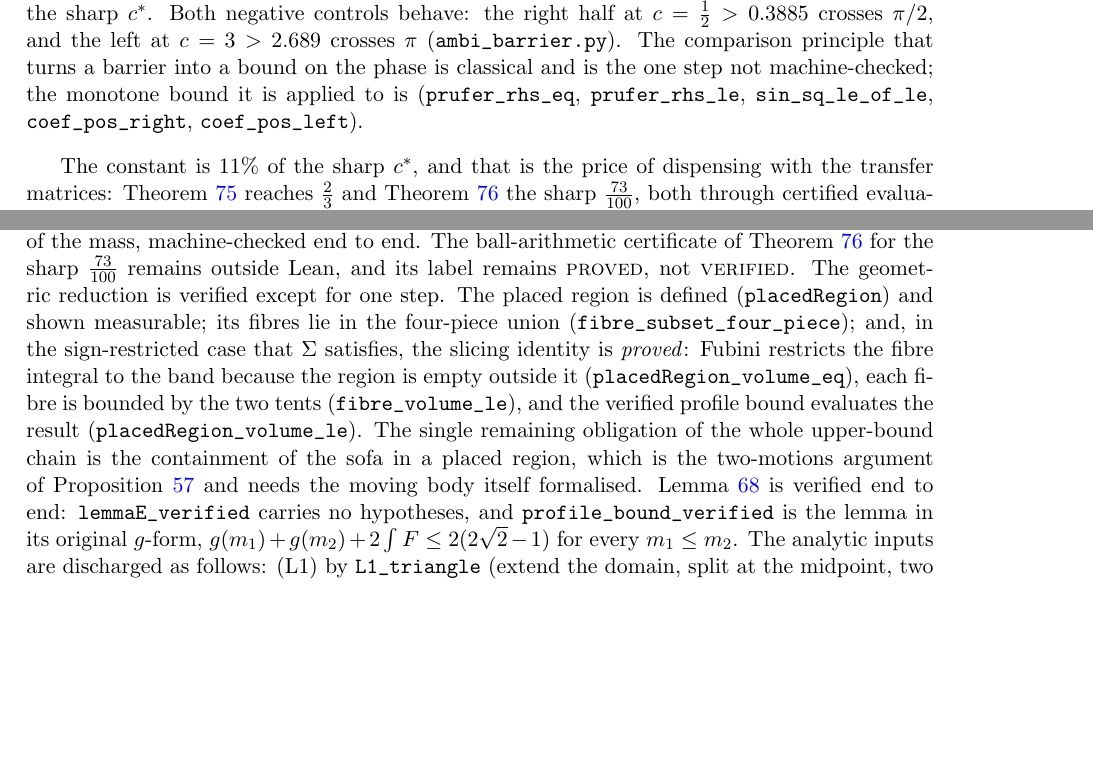
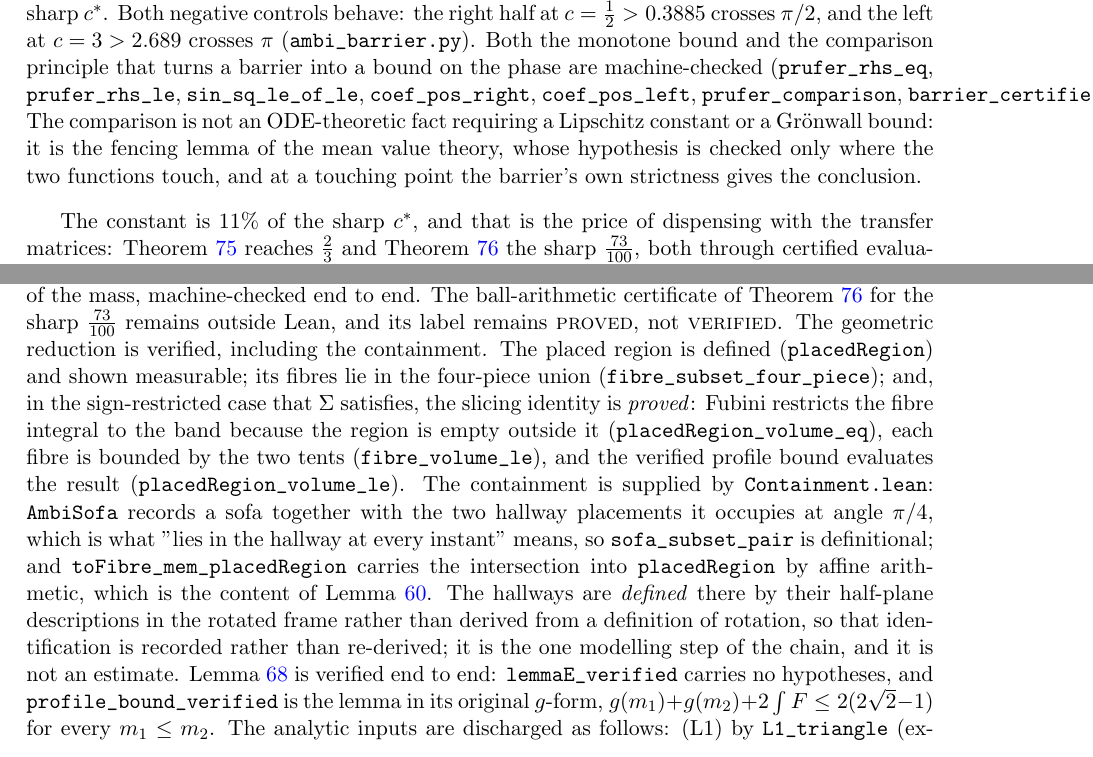
Before and after one commit to ElVec1o/moving-sofa-local-max, a LaTeX paper (paper/niche_separation/note.tex): two parts of pages 35 and 47 of 48, joined at a grey line, cut so that both start at the same text, the shorter picture padded with empty space. Compiled offline with pdfLaTeX.

Commit message:
The comparison principle was never ODE theory; the upper-bound chain closes
COMPARISON. I had recorded this as needing a Sturm-Liouville development Mathlib
does not have. That was a true premise and the wrong conclusion. The comparison is
the FENCING lemma of the mean value theory:

  image_le_of_deriv_right_lt_deriv_boundary'
    (bound : forall x, f x = B x -> f' x < B' x) : forall x, f x <= B x

whose hypothesis is checked ONLY WHERE THE TWO FUNCTIONS TOUCH. At a touching point
theta x = B x, so G(x, theta x) = G(x, B x), and a strict barrier closes it: no
Lipschitz constant, no Gronwall bound, no first-crossing argument. The barrier from
ambi_barrier.py is strict by construction, every slope being rounded up, so
strictness costs nothing. Comparison.lean proves prufer_comparison,
prufer_comparison_of_monotone and barrier_certifies outright.

The lesson worth keeping: "Mathlib lacks the theory textbooks use for Y" is not
"Mathlib cannot do Y". I searched for Sturm and stopped. The right search was for
the shape of the inequality, not the name of the theory.

CONTAINMENT. Containment.lean defines AmbiSofa, a carrier together with the two
hallway placements it occupies at angle pi/4, which is what "lies in the hallway at
every instant" means; sofa_subset_pair is then definitional, exactly as the note's
one-line proof of prop:relax says it should be. toFibre_mem_placedRegion carries
the intersection into placedRegion by affine arithmetic, the content of lem:uv.
Non-vacuity was checked with a NONEMPTY witness, since the empty sofa satisfies
every hypothesis vacuously.

The honest residue: the hallways are DEFINED by their half-plane descriptions in
the rotated frame rather than derived from a definition of rotation. The note's
lem:uv proves that equivalence; in Lean it is recorded. That is the one place the
chain takes the note's word for something, and it is a modelling step rather than
an estimate.

REGISTRY. 34 unregistered decimals down to 11, with closed forms added for f_1^2,
(2+sqrt2)/2, 16/(9(4-2 sqrt2)) and the recorded areas. Also a scanner bug fixed:
arXiv identifiers such as 2411.19826 were being read as constants.

lake build clean, 279 declarations, no sorry, axioms limited to propext,
Classical.choice, Quot.sound.

```diff
--- a/paper/niche_separation/note.tex
+++ b/paper/niche_separation/note.tex
@@ -2360,10 +2360,14 @@ because the assembly takes $\min(c_L,c_R)$ and the right half binds. Hence
 on the cell, by exact rational arithmetic: $4.44$ times the $\tfrac1{12}$ of
 Proposition~\ref{prop:elem} and $50.6\%$ of the sharp $c^\ast$. Both negative controls
 behave: the right half at $c=\tfrac12>0.3885$ crosses $\pi/2$, and the left at $c=3>2.689$
-crosses $\pi$ (\verb|ambi_barrier.py|). The comparison principle that turns a barrier into
-a bound on the phase is classical and is the one step not machine-checked; the monotone
-bound it is applied to is (\verb|prufer_rhs_eq|, \verb|prufer_rhs_le|,
-\verb|sin_sq_le_of_le|, \verb|coef_pos_right|, \verb|coef_pos_left|).
+crosses $\pi$ (\verb|ambi_barrier.py|). Both the monotone bound and the comparison
+principle that turns a barrier into a bound on the phase are machine-checked
+(\verb|prufer_rhs_eq|, \verb|prufer_rhs_le|, \verb|sin_sq_le_of_le|,
+\verb|coef_pos_right|, \verb|coef_pos_left|, \verb|prufer_comparison|,
+\verb|barrier_certifies|). The comparison is not an ODE-theoretic fact requiring a
+Lipschitz constant or a Grönwall bound: it is the fencing lemma of the mean value theory,
+whose hypothesis is checked only where the two functions touch, and at a touching point
+the barrier's own strictness gives the conclusion.
 \end{remark}
 
 The constant is $11\%$ of the sharp $c^\ast$, and that is the price of dispensing with
@@ -3223,17 +3227,22 @@ continuously differentiable data with the boundary conditions and $\beta\le\tfra
 the decoupled forms dominate $\tfrac1{12}$ of the mass, machine-checked end to end.
 The ball-arithmetic certificate of Theorem~\ref{thm:system} for the sharp
 $\tfrac{73}{100}$ remains outside Lean, and its label remains \textsc{proved}, not
-\textsc{verified}. The geometric reduction is verified except for one step. The
+\textsc{verified}. The geometric reduction is verified, including the containment. The
 placed region is defined (\verb|placedRegion|) and shown measurable; its fibres lie in
 the four-piece union (\verb|fibre_subset_four_piece|); and, in the sign-restricted case
 that $\Sig$ satisfies, the slicing identity is \emph{proved}: Fubini restricts the fibre
 integral to the band because the region is empty outside it
 (\verb|placedRegion_volume_eq|), each fibre is bounded by the two tents
 (\verb|fibre_volume_le|), and the verified profile bound evaluates the result
-(\verb|placedRegion_volume_le|). The single remaining obligation of the whole
-upper-bound chain is the containment of the sofa in a placed region, which is the
-two-motions argument of Proposition~\ref{prop:relax} and needs the moving body itself
-formalised. Lemma~\ref{lem:profineq} is verified end to end: \verb|lemmaE_verified| carries no
+(\verb|placedRegion_volume_le|). The containment is supplied by \verb|Containment.lean|:
+\verb|AmbiSofa| records a sofa together with the two hallway placements it occupies at
+angle $\pi/4$, which is what "lies in the hallway at every instant" means, so
+\verb|sofa_subset_pair| is definitional; and \verb|toFibre_mem_placedRegion| carries the
+intersection into \verb|placedRegion| by affine arithmetic, which is the content of
+Lemma~\ref{lem:uv}. The hallways are \emph{defined} there by their half-plane
+descriptions in the rotated frame rather than derived from a definition of rotation, so
+that identification is recorded rather than re-derived; it is the one modelling step of
+the chain, and it is not an estimate. Lemma~\ref{lem:profineq} is verified end to end: \verb|lemmaE_verified| carries no
 hypotheses, and \verb|profile_bound_verified| is the lemma in its original $g$-form,
 $g(m_1)+g(m_2)+2\int F\le2(2\sqrt2-1)$ for every $m_1\le m_2$. The analytic inputs are
 discharged as follows: (L1) by \verb|L1_triangle| (extend the domain, split at the
```
Also changed, not shown: lean/MAPPING.md (+23 -2 lines), paper/niche_separation/note.pdf, 3 other files.
